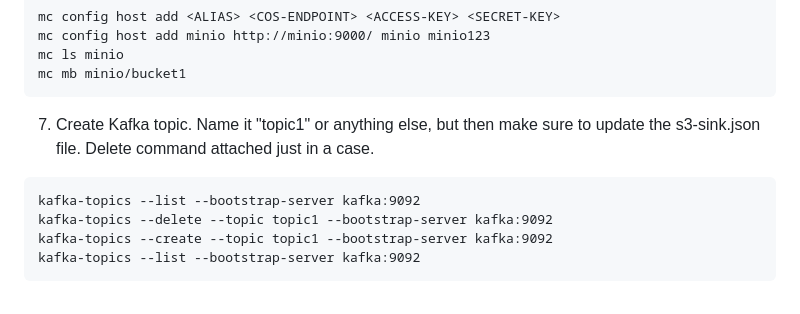
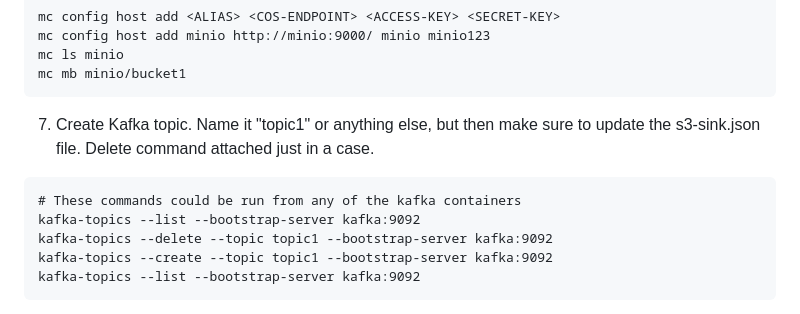
Before and after one commit to tomonikolovski/personal_finance_ai_data_pipeline, a Markdown page: README.md, the part around the change. Rendered like a GitHub page.

````diff
--- a/README.md
+++ b/README.md
@@ -35,6 +35,7 @@ mc mb minio/bucket1
 ```
 7. Create Kafka topic. Name it "topic1" or anything else, but then make sure to update the s3-sink.json file. Delete command attached just in a case.
 ```
+# These commands could be run from any of the kafka containers
 kafka-topics --list --bootstrap-server kafka:9092
 kafka-topics --delete --topic topic1 --bootstrap-server kafka:9092
 kafka-topics --create --topic topic1 --bootstrap-server kafka:9092
````
